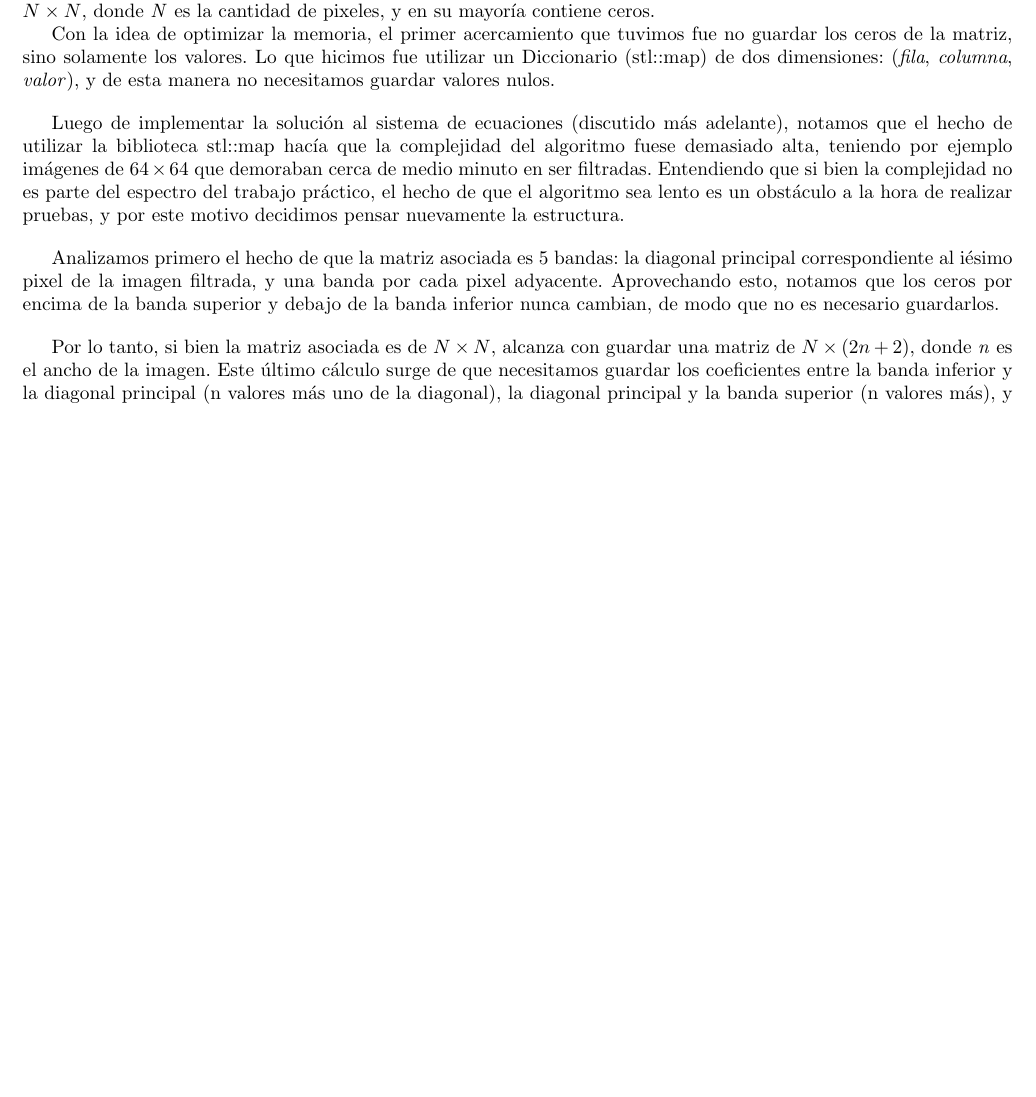
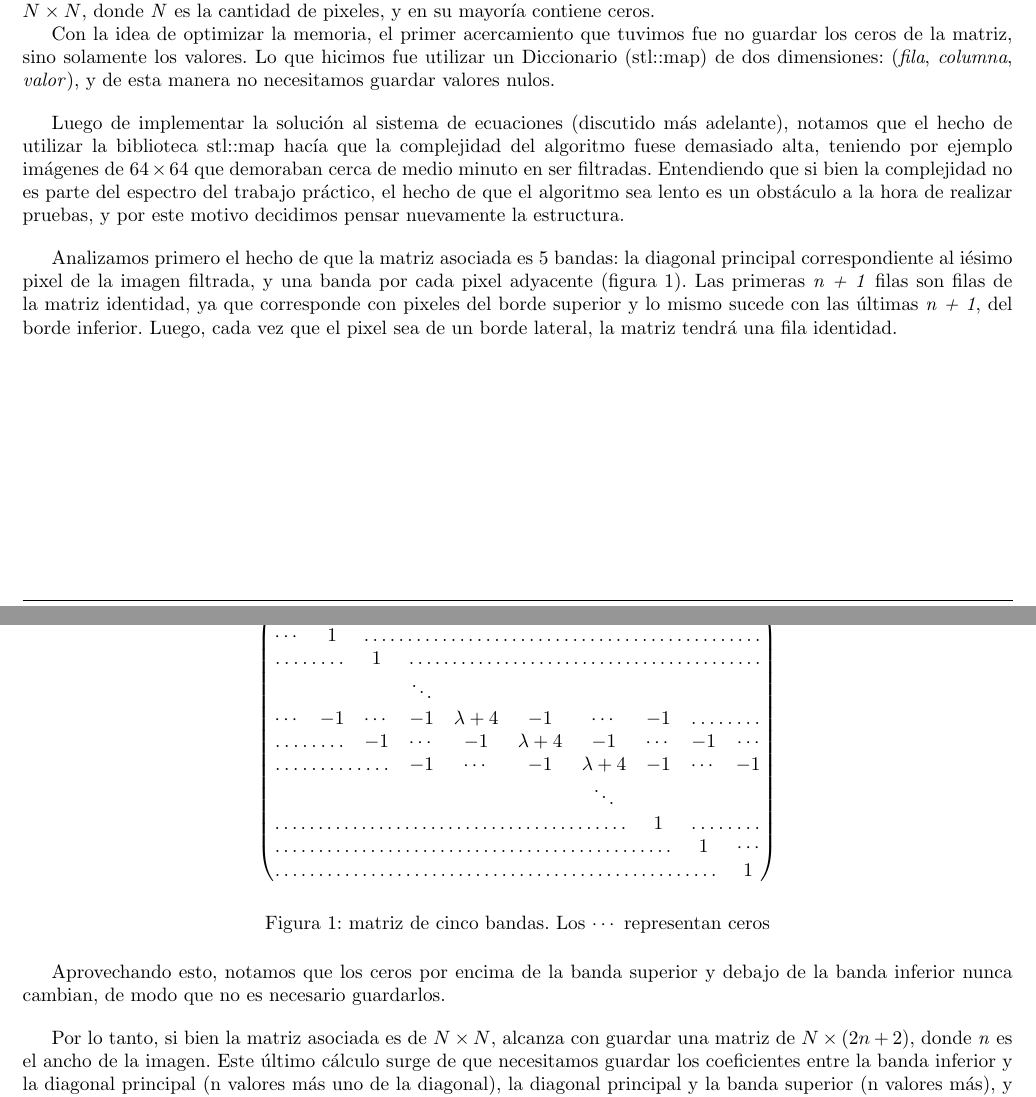
Before and after one commit to emancu/metodos-numericos, a LaTeX document (tp2/informe/TP2.tex): part of page 3 of 12 before the commit and two parts of pages 3 and 4 of 13 after it, the two joined at a grey line, cut so that both start at the same text, the shorter picture padded with empty space. Compiled offline with pdfLaTeX.

Commit message:
Adds matrix.

```diff
--- a/tp2/informe/TP2.tex
+++ b/tp2/informe/TP2.tex
@@ -11,6 +11,7 @@
 \usepackage{amsmath}
 \usepackage{amsfonts}
 \usepackage{amssymb}
+\usepackage{mathtools}
 
 
 \setlength{\leftmargin}{2cm}
@@ -96,7 +97,28 @@ Con la idea de optimizar la memoria, el primer acercamiento que tuvimos fue no g
 
 Luego de implementar la solución al sistema de ecuaciones (discutido más adelante), notamos que el hecho de utilizar la biblioteca stl::map hacía que la complejidad del algoritmo fuese demasiado alta, teniendo por ejemplo imágenes de $64 \times 64$ que demoraban cerca de medio minuto en ser filtradas. Entendiendo que si bien la complejidad no es parte del espectro del trabajo práctico, el hecho de que el algoritmo sea lento es un obstáculo a la hora de realizar pruebas, y por este motivo decidimos pensar nuevamente la estructura. \vspace{1em}
 
-Analizamos primero el hecho de que la matriz asociada es 5 bandas: la diagonal principal correspondiente al iésimo pixel de la imagen filtrada, y una banda por cada pixel adyacente.
+Analizamos primero el hecho de que la matriz asociada es 5 bandas: la diagonal principal correspondiente al iésimo pixel de la imagen filtrada, y una banda por cada pixel adyacente (figura 1).
+Las primeras \textit{n + 1} filas son filas de la matriz identidad, ya que corresponde con pixeles del borde superior y lo mismo sucede con las últimas \textit{n + 1}, del borde inferior. Luego, cada vez que el pixel sea de un borde lateral, la matriz tendrá una fila identidad.
+
+\begin{figure}[H]
+$$
+ \begin{pmatrix}
+  1 & \hdotsfor{9} \\
+  \cdots & 1 & \hdotsfor{8} \\
+  \hdotsfor{2} & 1 & \hdotsfor{7} \\
+  & & & \ddots \\
+  \cdots &-1 & \cdots & -1 & \lambda + 4 & -1 & \cdots & -1 & \hdotsfor{2} \\
+  \hdotsfor{2} & -1 & \cdots & -1 & \lambda + 4 & -1 & \cdots & -1 & \cdots \\
+  \hdotsfor{3} & -1 & \cdots & -1 & \lambda + 4 & -1 & \cdots & -1 \\
+  & & & & & & \ddots \\
+  \hdotsfor{7} & 1 & \hdotsfor{2} \\
+  \hdotsfor{8} & 1 & \cdots \\
+  \hdotsfor{9} & 1 \\
+ \end{pmatrix}
+$$
+ \caption{matriz de cinco bandas. Los $\cdots$ representan ceros}
+\end{figure}
+
 Aprovechando esto, notamos que los ceros por encima de la banda superior y debajo de la banda inferior nunca cambian, de modo que no es necesario guardarlos. \vspace{1em}
 
 Por lo tanto, si bien la matriz asociada es de $N \times N$, alcanza con guardar una matriz de $N \times (2n + 2)$, donde \textit{n} es el ancho de la imagen. Este último cálculo surge de que necesitamos guardar los coeficientes entre la banda inferior y la diagonal principal (n valores más uno de la diagonal), la diagonal principal y la banda superior (n valores más), y el dato correspondiente a cada fila.
```
